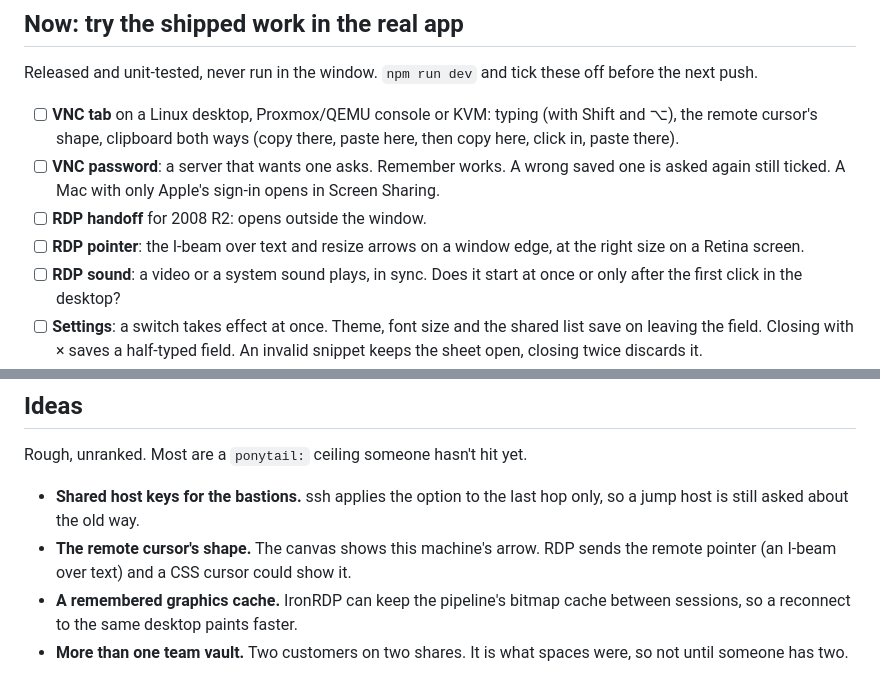
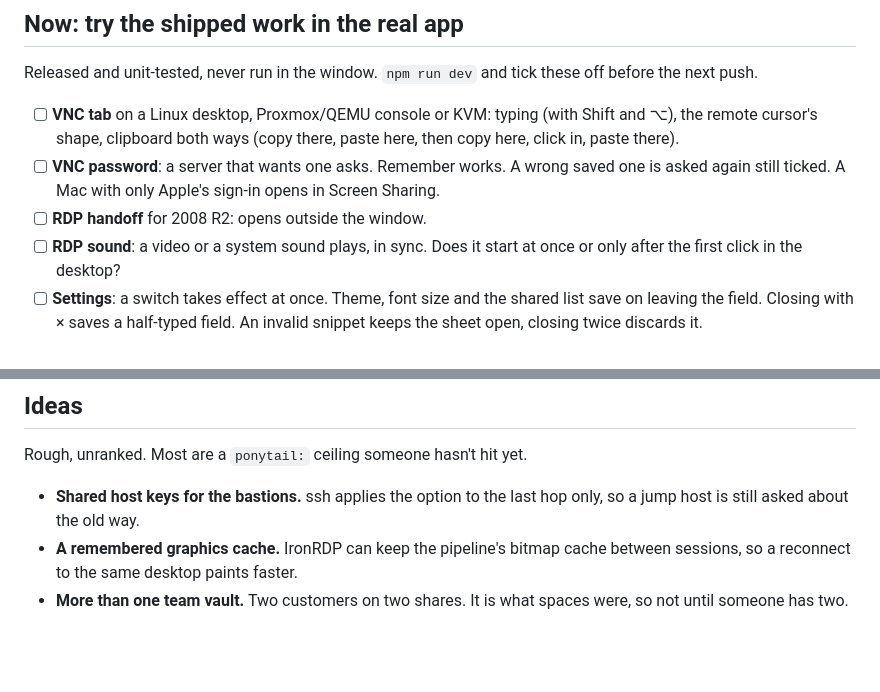
Before and after one commit to pyvnoaim/patchbay, a Markdown page: TODO.md, 2 parts joined by grey strips. Drawn GitHub-style; blank space fills up the shorter version.

Commit message:
todo: the RDP pointer is tried and shipped, off both lists

```diff
--- a/TODO.md
+++ b/TODO.md
@@ -14,8 +14,6 @@ before the next push.
 - [ ] **VNC password**: a server that wants one asks. Remember works. A wrong saved one is
       asked again still ticked. A Mac with only Apple's sign-in opens in Screen Sharing.
 - [ ] **RDP handoff** for 2008 R2: opens outside the window.
-- [ ] **RDP pointer**: the I-beam over text and resize arrows on a window edge, at the
-      right size on a Retina screen.
 - [ ] **RDP sound**: a video or a system sound plays, in sync. Does it start at once or
       only after the first click in the desktop?
 - [ ] **Settings**: a switch takes effect at once. Theme, font size and the shared list
@@ -90,8 +88,6 @@ Rough, unranked. Most are a `ponytail:` ceiling someone hasn't hit yet.
 
 - **Shared host keys for the bastions.** ssh applies the option to the last hop only,
   so a jump host is still asked about the old way.
-- **The remote cursor's shape.** The canvas shows this machine's arrow. RDP sends the
-  remote pointer (an I-beam over text) and a CSS cursor could show it.
 - **A remembered graphics cache.** IronRDP can keep the pipeline's bitmap cache between
   sessions, so a reconnect to the same desktop paints faster.
 - **More than one team vault.** Two customers on two shares. It is what spaces were,
```
